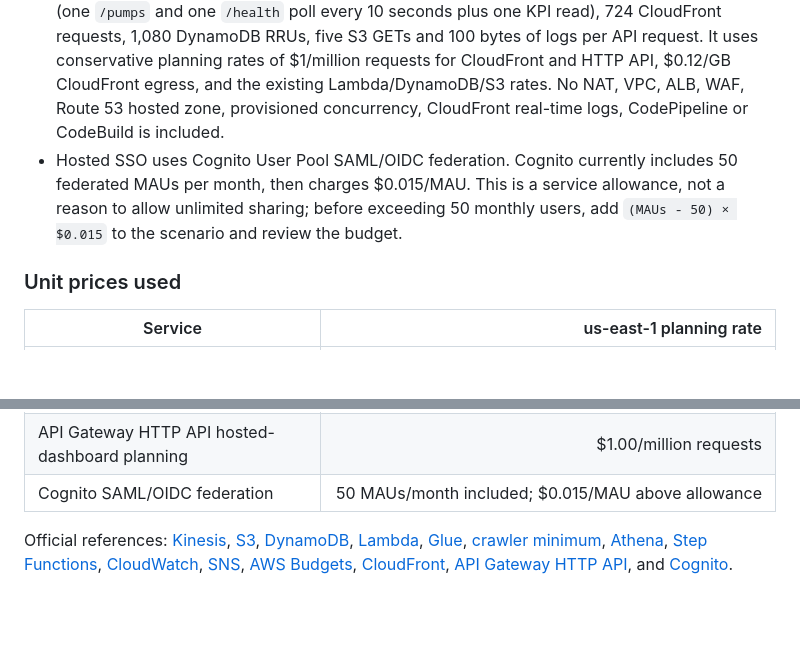
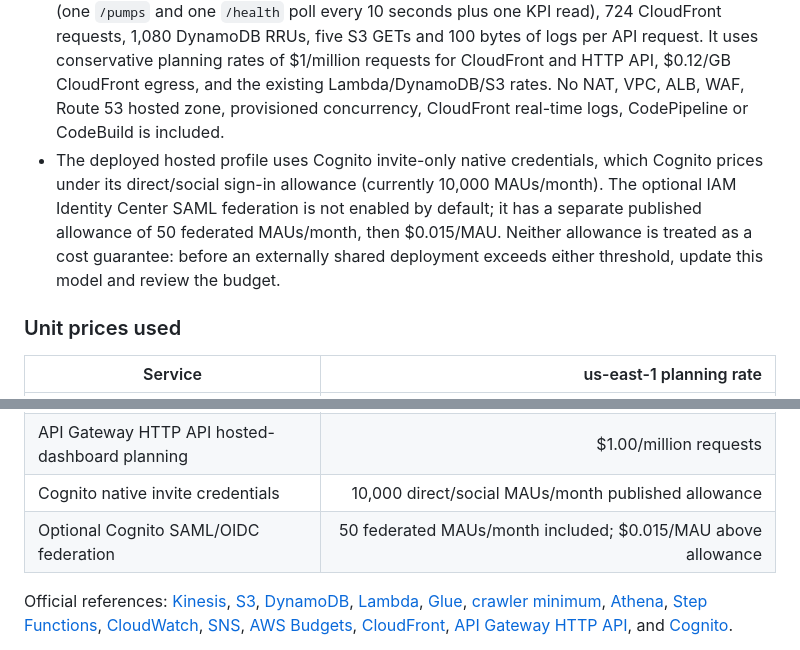
Before and after one commit to xuanquangIT/aws-oilfield-esp, a Markdown page: docs/05-COST-AND-SECURITY.md, 2 parts joined by grey strips. Drawn GitHub-style; blank space fills up the shorter version.

Commit message:
docs(cost): distinguish Cognito sign-in tiers

```diff
--- a/docs/05-COST-AND-SECURITY.md
+++ b/docs/05-COST-AND-SECURITY.md
@@ -51,7 +51,7 @@ The recommended portfolio operating model is **two or three controlled demos, th
 - A short demo reserves one Kinesis shard-hour for create, warm-up, run and destroy. Actual billing duration must be read from Cost and Usage data.
 - The local dashboard uses the existing DynamoDB table and S3 KPI object. Its cached 10–15 second polling adds less than $0.001 per short demo at this scale and creates no fixed AWS resource.
 - The optional hosted dashboard models one viewer for 60 minutes: 721 HTTP API/Lambda calls (one `/pumps` and one `/health` poll every 10 seconds plus one KPI read), 724 CloudFront requests, 1,080 DynamoDB RRUs, five S3 GETs and 100 bytes of logs per API request. It uses conservative planning rates of $1/million requests for CloudFront and HTTP API, $0.12/GB CloudFront egress, and the existing Lambda/DynamoDB/S3 rates. No NAT, VPC, ALB, WAF, Route 53 hosted zone, provisioned concurrency, CloudFront real-time logs, CodePipeline or CodeBuild is included.
-- Hosted SSO uses Cognito User Pool SAML/OIDC federation. Cognito currently includes 50 federated MAUs per month, then charges $0.015/MAU. This is a service allowance, not a reason to allow unlimited sharing; before exceeding 50 monthly users, add `(MAUs - 50) × $0.015` to the scenario and review the budget.
+- The deployed hosted profile uses Cognito invite-only native credentials, which Cognito prices under its direct/social sign-in allowance (currently 10,000 MAUs/month). The optional IAM Identity Center SAML federation is not enabled by default; it has a separate published allowance of 50 federated MAUs/month, then $0.015/MAU. Neither allowance is treated as a cost guarantee: before an externally shared deployment exceeds either threshold, update this model and review the budget.
 
 ### Unit prices used
 
@@ -69,7 +69,8 @@ The recommended portfolio operating model is **two or three controlled demos, th
 | AWS Budgets | Cost/usage monitoring and notifications are free |
 | CloudFront hosted-dashboard planning | $1.00/million requests; $0.12/GB data out (conservative, geography-dependent) |
 | API Gateway HTTP API hosted-dashboard planning | $1.00/million requests |
-| Cognito SAML/OIDC federation | 50 MAUs/month included; $0.015/MAU above allowance |
+| Cognito native invite credentials | 10,000 direct/social MAUs/month published allowance |
+| Optional Cognito SAML/OIDC federation | 50 federated MAUs/month included; $0.015/MAU above allowance |
 
 Official references: [Kinesis](https://aws.amazon.com/kinesis/data-streams/pricing/), [S3](https://aws.amazon.com/s3/pricing/), [DynamoDB](https://aws.amazon.com/dynamodb/pricing/), [Lambda](https://aws.amazon.com/lambda/pricing/), [Glue](https://aws.amazon.com/glue/pricing/), [crawler minimum](https://docs.aws.amazon.com/pdfs/whitepapers/latest/cost-modeling-data-lakes/cost-modeling-data-lakes.pdf), [Athena](https://aws.amazon.com/athena/pricing/), [Step Functions](https://aws.amazon.com/step-functions/pricing/), [CloudWatch](https://aws.amazon.com/cloudwatch/pricing/), [SNS](https://aws.amazon.com/sns/faqs/), [AWS Budgets](https://aws.amazon.com/aws-cost-management/aws-budgets/pricing/), [CloudFront](https://aws.amazon.com/cloudfront/pricing/), [API Gateway HTTP API](https://aws.amazon.com/api-gateway/pricing/), and [Cognito](https://aws.amazon.com/cognito/pricing/).
 
```
